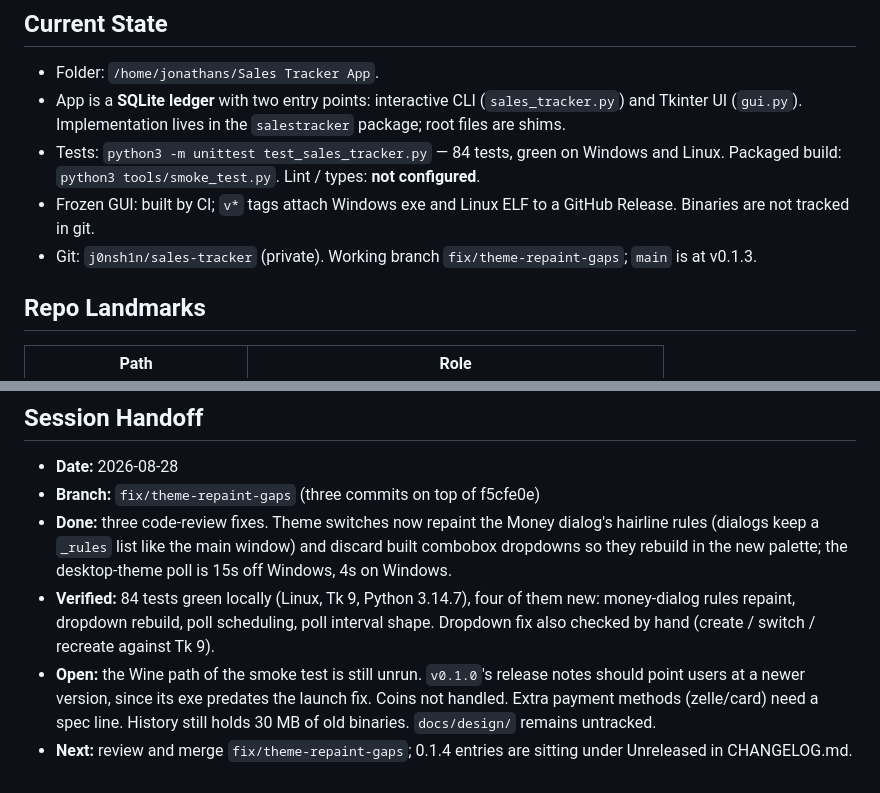
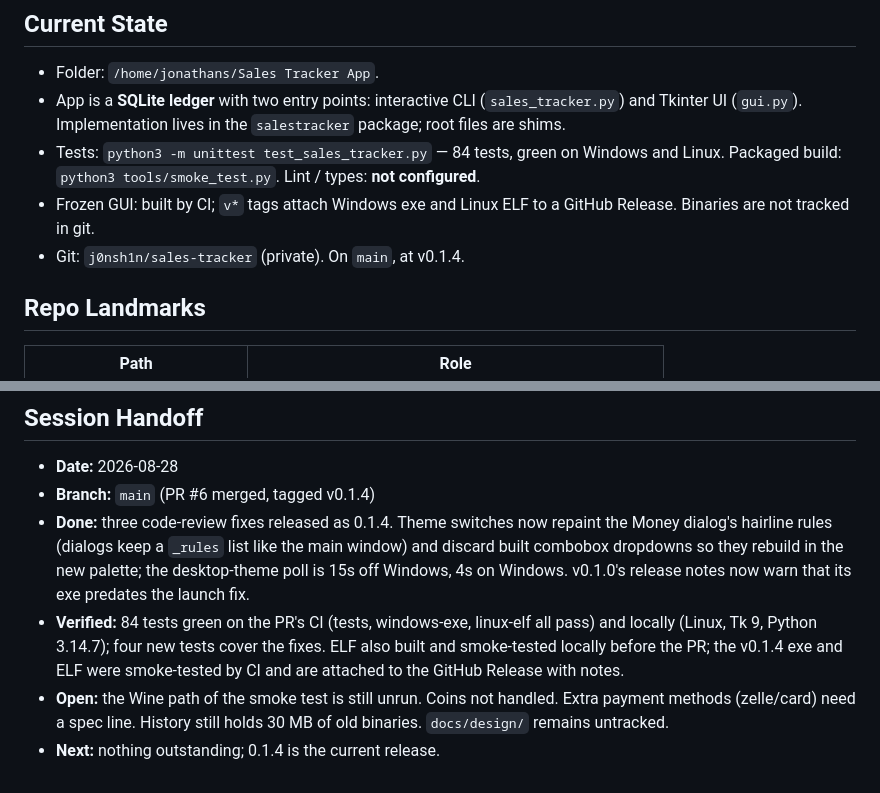
Before and after one commit to j0nsh1n/sales-tracker, a Markdown page: context.md, 2 parts joined by grey strips. GitHub-like rendering.

Commit message:
docs: record the 0.1.4 release in context.md
PR #6 merged and tagged v0.1.4 with both binaries attached and release
notes written; the v0.1.0 notes item is resolved.

```diff
--- a/context.md
+++ b/context.md
@@ -10,8 +10,7 @@
   Lint / types: **not configured**.
 - Frozen GUI: built by CI; `v*` tags attach Windows exe and Linux ELF to
   a GitHub Release. Binaries are not tracked in git.
-- Git: `j0nsh1n/sales-tracker` (private). Working branch
-  `fix/theme-repaint-gaps`; `main` is at v0.1.3.
+- Git: `j0nsh1n/sales-tracker` (private). On `main`, at v0.1.4.
 
 ## Repo Landmarks
 | Path | Role |
@@ -111,19 +110,19 @@ Product 1---* Order
 
 ## Session Handoff
 - **Date:** 2026-08-28
-- **Branch:** `fix/theme-repaint-gaps` (three commits on top of f5cfe0e)
-- **Done:** three code-review fixes. Theme switches now repaint the Money
-  dialog's hairline rules (dialogs keep a `_rules` list like the main
-  window) and discard built combobox dropdowns so they rebuild in the new
-  palette; the desktop-theme poll is 15s off Windows, 4s on Windows.
-- **Verified:** 84 tests green locally (Linux, Tk 9, Python 3.14.7), four
-  of them new: money-dialog rules repaint, dropdown rebuild, poll
-  scheduling, poll interval shape. Dropdown fix also checked by hand
-  (create / switch / recreate against Tk 9).
-- **Open:** the Wine path of the smoke test is still unrun. `v0.1.0`'s
-  release notes should point users at a newer version, since its exe
-  predates the launch fix. Coins not handled. Extra payment methods
-  (zelle/card) need a spec line. History still holds 30 MB of old
-  binaries. `docs/design/` remains untracked.
-- **Next:** review and merge `fix/theme-repaint-gaps`; 0.1.4 entries are
-  sitting under Unreleased in CHANGELOG.md.
+- **Branch:** `main` (PR #6 merged, tagged v0.1.4)
+- **Done:** three code-review fixes released as 0.1.4. Theme switches now
+  repaint the Money dialog's hairline rules (dialogs keep a `_rules` list
+  like the main window) and discard built combobox dropdowns so they
+  rebuild in the new palette; the desktop-theme poll is 15s off Windows,
+  4s on Windows. v0.1.0's release notes now warn that its exe predates the
+  launch fix.
+- **Verified:** 84 tests green on the PR's CI (tests, windows-exe,
+  linux-elf all pass) and locally (Linux, Tk 9, Python 3.14.7); four new
+  tests cover the fixes. ELF also built and smoke-tested locally before
+  the PR; the v0.1.4 exe and ELF were smoke-tested by CI and are attached
+  to the GitHub Release with notes.
+- **Open:** the Wine path of the smoke test is still unrun. Coins not
+  handled. Extra payment methods (zelle/card) need a spec line. History
+  still holds 30 MB of old binaries. `docs/design/` remains untracked.
+- **Next:** nothing outstanding; 0.1.4 is the current release.
```
